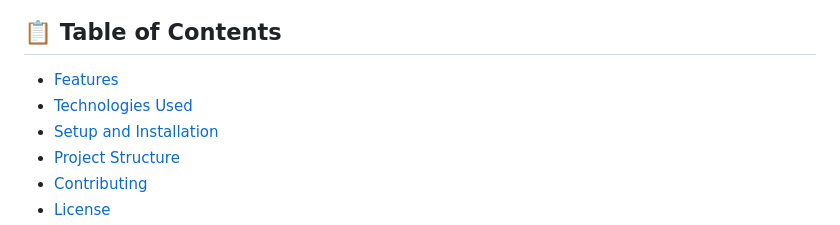
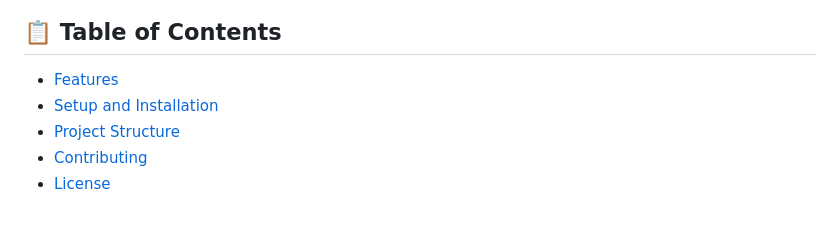
Before and after one commit to MurShidM01/Personal-Portfolio-Website, a Markdown page: README.md, the part around the change printed below. Rendered like a GitHub page.

```diff
--- a/README.md
+++ b/README.md
@@ -15,7 +16,6 @@
 ## 📋 Table of Contents
 
 - [Features](#-features)
-- [Technologies Used](#-technologies-used)
 - [Setup and Installation](#-setup-and-installation)
 - [Project Structure](#-project-structure)
 - [Contributing](#-contributing)
```
Also changed, not shown: other parts of README.md (+2 -1 lines).
